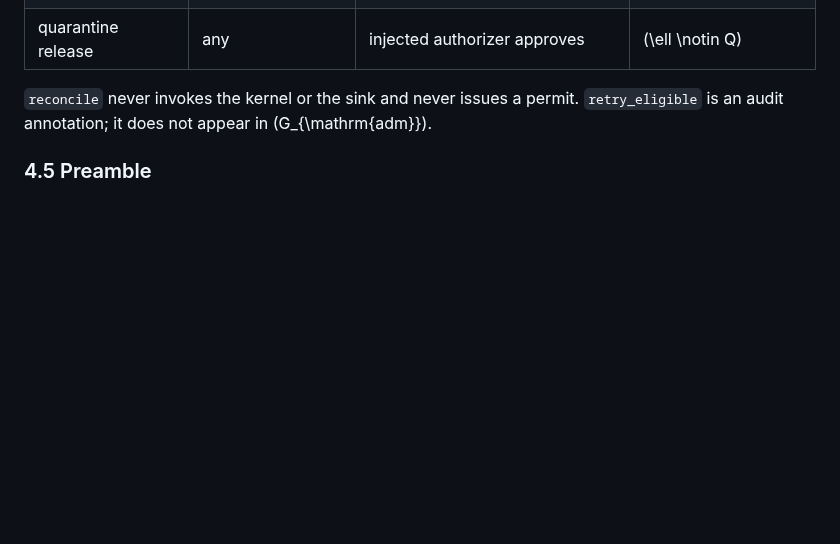
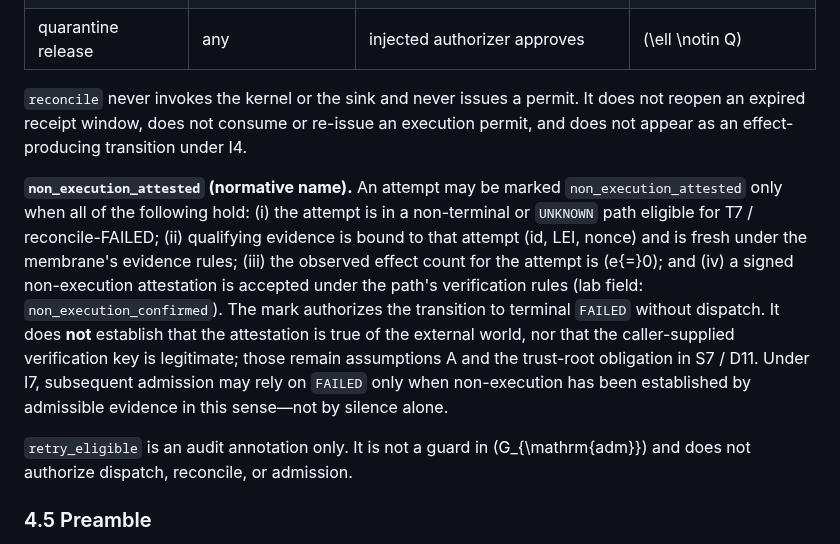
Before and after one commit to skiredj-prog/reg-conformance, a Markdown page: manuscript/v7.0.md, the part around the change. GitHub-like rendering; blank space fills up the shorter version.

Commit message:
docs(manuscript): declare non_execution_attested; separate reconcile and retry_eligible (issue #25)

```diff
--- a/manuscript/v7.0.md
+++ b/manuscript/v7.0.md
@@ -238,7 +238,11 @@ On admission a permit is issued. If the kernel vetoes, the permit is not consume
 | evidence batch, contradiction | terminal | conflict with or on terminal state | state preserved, \(\ell \in Q\) |
 | quarantine release | any | injected authorizer approves | \(\ell \notin Q\) |
 
-`reconcile` never invokes the kernel or the sink and never issues a permit. `retry_eligible` is an audit annotation; it does not appear in \(G_{\mathrm{adm}}\).
+`reconcile` never invokes the kernel or the sink and never issues a permit. It does not reopen an expired receipt window, does not consume or re-issue an execution permit, and does not appear as an effect-producing transition under I4.
+
+**`non_execution_attested` (normative name).** An attempt may be marked `non_execution_attested` only when all of the following hold: (i) the attempt is in a non-terminal or `UNKNOWN` path eligible for T7 / reconcile-FAILED; (ii) qualifying evidence is bound to that attempt (id, LEI, nonce) and is fresh under the membrane's evidence rules; (iii) the observed effect count for the attempt is \(e{=}0\); and (iv) a signed non-execution attestation is accepted under the path's verification rules (lab field: `non_execution_confirmed`). The mark authorizes the transition to terminal `FAILED` without dispatch. It does **not** establish that the attestation is true of the external world, nor that the caller-supplied verification key is legitimate; those remain assumptions A and the trust-root obligation in S7 / D11. Under I7, subsequent admission may rely on `FAILED` only when non-execution has been established by admissible evidence in this sense—not by silence alone.
+
+`retry_eligible` is an audit annotation only. It is not a guard in \(G_{\mathrm{adm}}\) and does not authorize dispatch, reconcile, or admission.
 
 ### 4.5 Preamble
 
```
